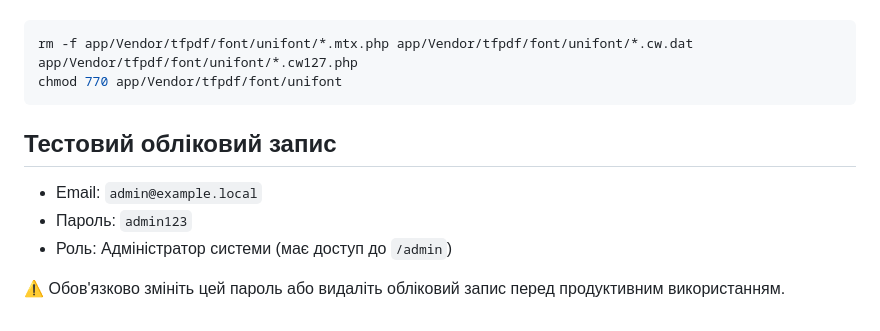
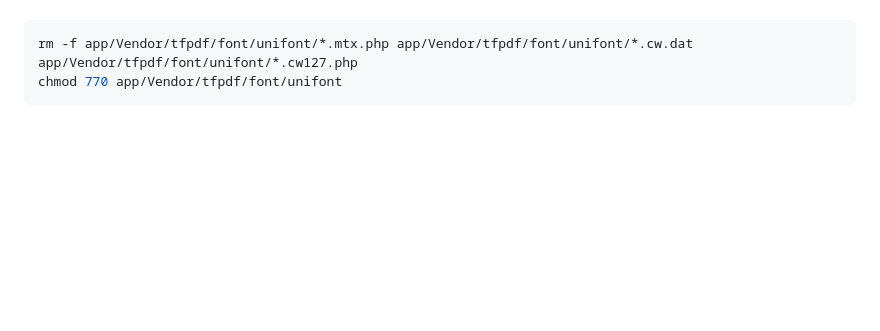
Before and after one commit to ROOT-BSD/itsm, a Markdown page: README.md, the part around the change. Rendered like a GitHub page; blank space fills up the shorter version.

````diff
--- a/README.md
+++ b/README.md
@@ -283,11 +283,3 @@ sudo bash update.sh
 rm -f app/Vendor/tfpdf/font/unifont/*.mtx.php app/Vendor/tfpdf/font/unifont/*.cw.dat app/Vendor/tfpdf/font/unifont/*.cw127.php
 chmod 770 app/Vendor/tfpdf/font/unifont
 ```
-
-## Тестовий обліковий запис
-
-- Email: `admin@example.local`
-- Пароль: `admin123`
-- Роль: Адміністратор системи (має доступ до `/admin`)
-
-⚠️ Обов'язково змініть цей пароль або видаліть обліковий запис перед продуктивним використанням.
````
